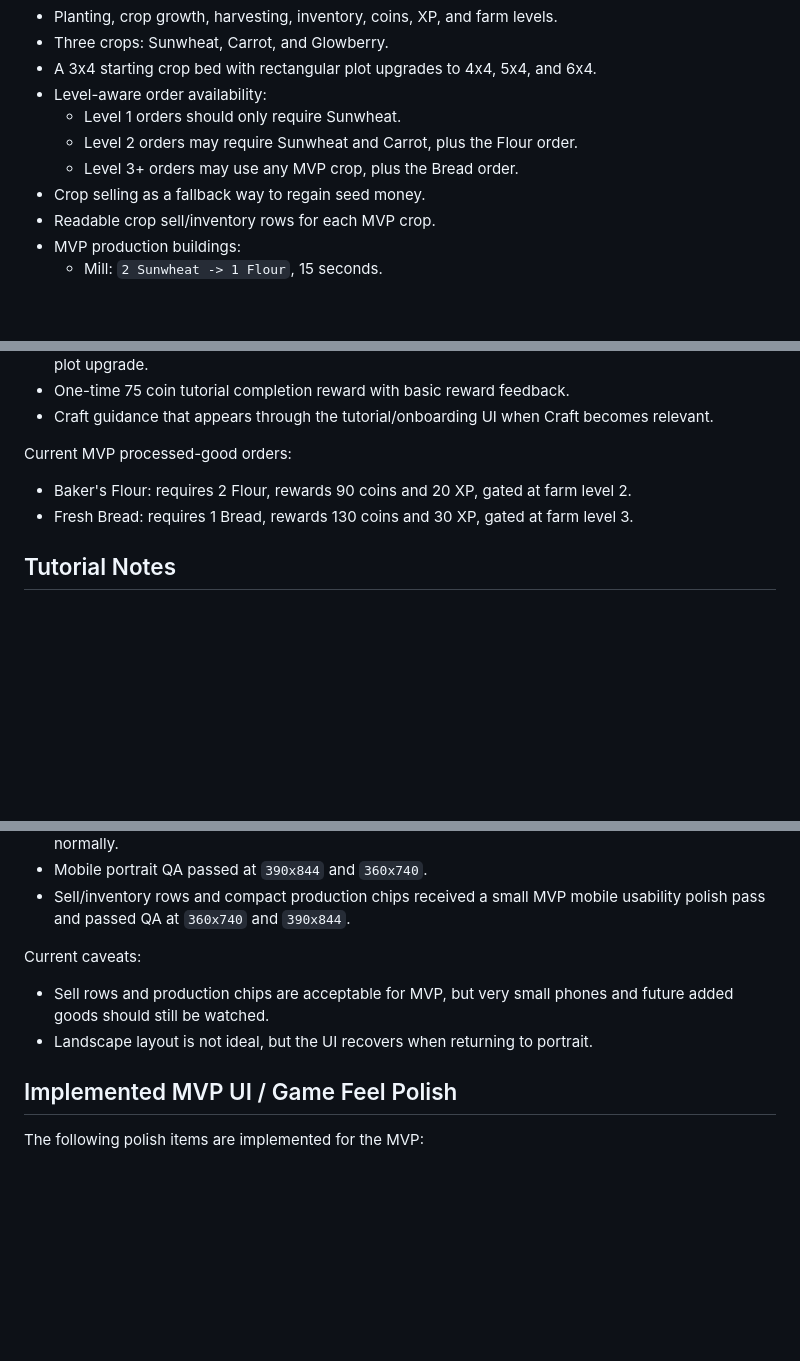
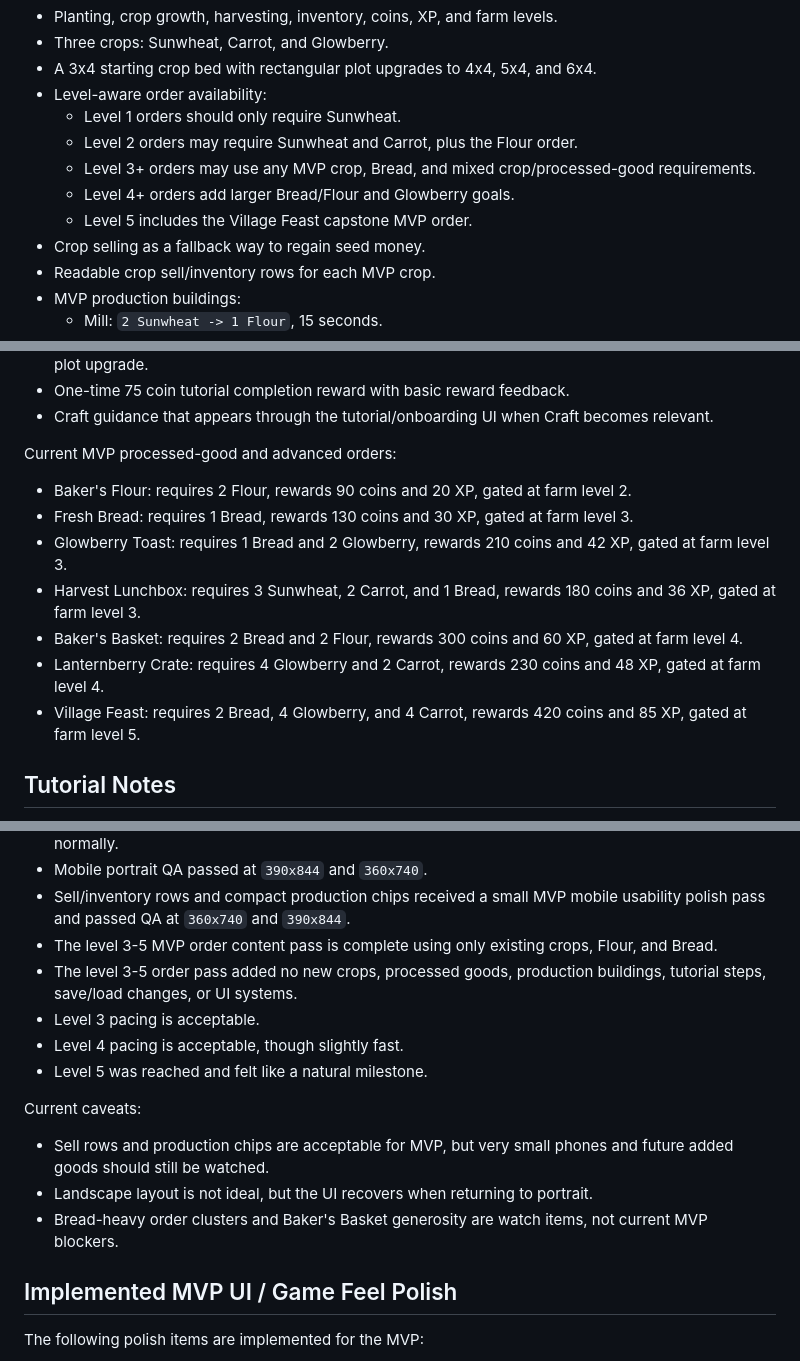
Before and after one commit to robfernandez066/bloomstead, a Markdown page: docs/MVP_BACKLOG.md, 3 parts joined by grey strips. Rendered like a GitHub page; blank space fills up the shorter version.

Commit message:
docs: record level 3 to 5 order pass

```diff
--- a/docs/MVP_BACKLOG.md
+++ b/docs/MVP_BACKLOG.md
@@ -12,7 +12,9 @@ The MVP includes:
 * Level-aware order availability:
   * Level 1 orders should only require Sunwheat.
   * Level 2 orders may require Sunwheat and Carrot, plus the Flour order.
-  * Level 3+ orders may use any MVP crop, plus the Bread order.
+  * Level 3+ orders may use any MVP crop, Bread, and mixed crop/processed-good requirements.
+  * Level 4+ orders add larger Bread/Flour and Glowberry goals.
+  * Level 5 includes the Village Feast capstone MVP order.
 * Crop selling as a fallback way to regain seed money.
 * Readable crop sell/inventory rows for each MVP crop.
 * MVP production buildings:
@@ -38,10 +40,15 @@ The MVP includes:
 * One-time 75 coin tutorial completion reward with basic reward feedback.
 * Craft guidance that appears through the tutorial/onboarding UI when Craft becomes relevant.
 
-Current MVP processed-good orders:
+Current MVP processed-good and advanced orders:
 
 * Baker's Flour: requires 2 Flour, rewards 90 coins and 20 XP, gated at farm level 2.
 * Fresh Bread: requires 1 Bread, rewards 130 coins and 30 XP, gated at farm level 3.
+* Glowberry Toast: requires 1 Bread and 2 Glowberry, rewards 210 coins and 42 XP, gated at farm level 3.
+* Harvest Lunchbox: requires 3 Sunwheat, 2 Carrot, and 1 Bread, rewards 180 coins and 36 XP, gated at farm level 3.
+* Baker's Basket: requires 2 Bread and 2 Flour, rewards 300 coins and 60 XP, gated at farm level 4.
+* Lanternberry Crate: requires 4 Glowberry and 2 Carrot, rewards 230 coins and 48 XP, gated at farm level 4.
+* Village Feast: requires 2 Bread, 4 Glowberry, and 4 Carrot, rewards 420 coins and 85 XP, gated at farm level 5.
 
 ## Tutorial Notes
 
@@ -71,11 +78,17 @@ Verified behavior:
 * Older single-Mill saves migrate safely into keyed production state under `mill`, with `bakery` initialized normally.
 * Mobile portrait QA passed at `390x844` and `360x740`.
 * Sell/inventory rows and compact production chips received a small MVP mobile usability polish pass and passed QA at `360x740` and `390x844`.
+* The level 3-5 MVP order content pass is complete using only existing crops, Flour, and Bread.
+* The level 3-5 order pass added no new crops, processed goods, production buildings, tutorial steps, save/load changes, or UI systems.
+* Level 3 pacing is acceptable.
+* Level 4 pacing is acceptable, though slightly fast.
+* Level 5 was reached and felt like a natural milestone.
 
 Current caveats:
 
 * Sell rows and production chips are acceptable for MVP, but very small phones and future added goods should still be watched.
 * Landscape layout is not ideal, but the UI recovers when returning to portrait.
+* Bread-heavy order clusters and Baker's Basket generosity are watch items, not current MVP blockers.
 
 ## Implemented MVP UI / Game Feel Polish
 
```
Also changed, not shown: AGENTS.md (+10 -1 lines).
